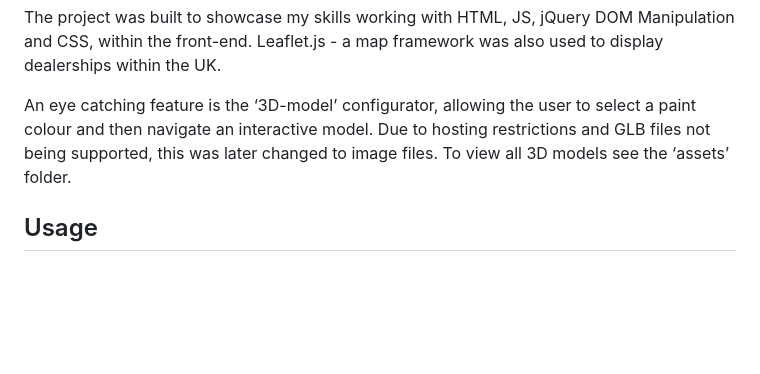
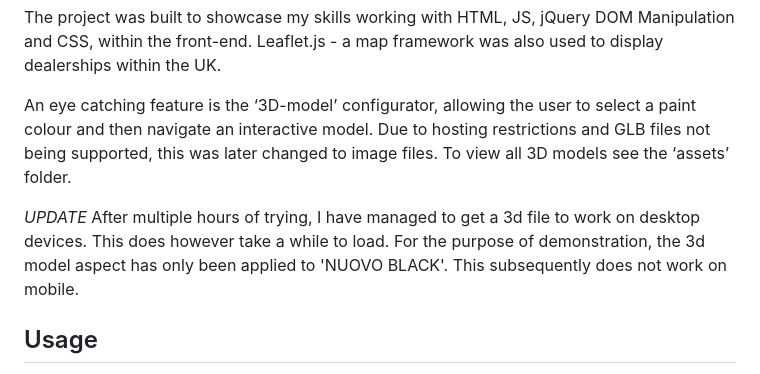
Before and after one commit to r3beccaann/newAbarth, a Markdown page: README.md, the part around the change. Drawn GitHub-style; blank space fills up the shorter version.

Commit message:
Update - model viewer resolution README.md

```diff
--- a/README.md
+++ b/README.md
@@ -6,6 +6,8 @@ This project is a single-page application using front-end only. This is built to
 The project was built to showcase my skills working with HTML, JS, jQuery DOM Manipulation and CSS, within the front-end. Leaflet.js - a map framework was also used to display dealerships within the UK.
 
 An eye catching feature is the ‘3D-model’ configurator, allowing the user to select a paint colour and then navigate an interactive model. Due to hosting restrictions and GLB files not being supported, this was later changed to image files. To view all 3D models see the ‘assets’ folder.
+
+*UPDATE* After multiple hours of trying, I have managed to get a 3d file to work on desktop devices. This does however take a while to load. For the purpose of demonstration, the 3d model aspect has only been applied to 'NUOVO BLACK'. This subsequently does not work on mobile.
 
 <h2>Usage</h2>
 This application does not use any server side technologies. The user can download this through the link above the repo.
```
